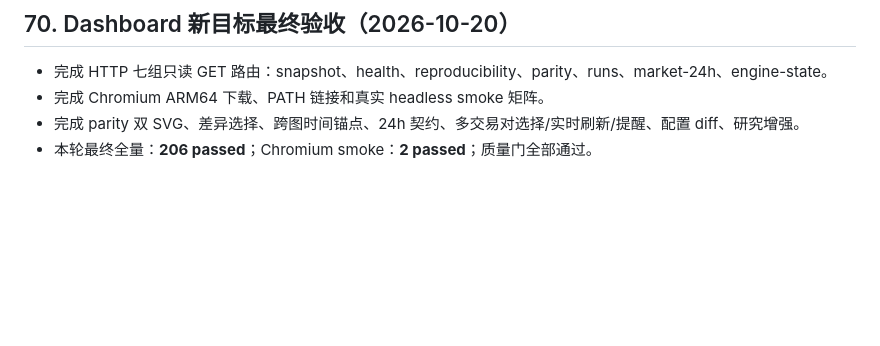
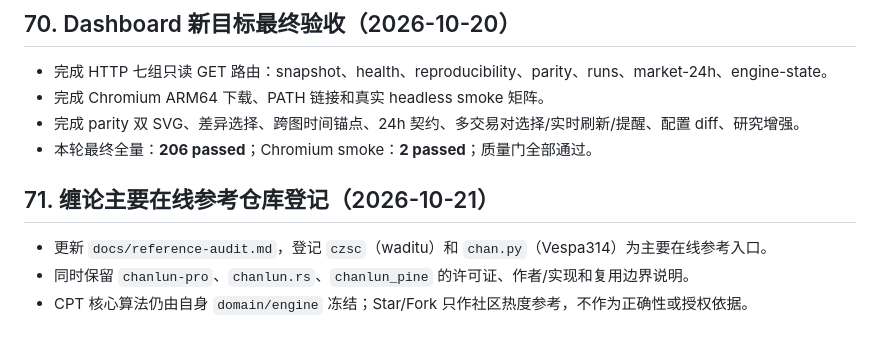
Before and after one commit to nxz1026/Chan_Pattern_Trader, a Markdown page: docs/progress-log.md, the part around the change. Rendered like a GitHub page; blank space fills up the shorter version.

```diff
--- a/docs/progress-log.md
+++ b/docs/progress-log.md
@@ -952,3 +952,9 @@ M0-M5 主线已具备可复现的基础实现和验证门；M6 报告明确保
 - 完成 Chromium ARM64 下载、PATH 链接和真实 headless smoke 矩阵。
 - 完成 parity 双 SVG、差异选择、跨图时间锚点、24h 契约、多交易对选择/实时刷新/提醒、配置 diff、研究增强。
 - 本轮最终全量：**206 passed**；Chromium smoke：**2 passed**；质量门全部通过。
+
+## 71. 缠论主要在线参考仓库登记（2026-10-21）
+
+- 更新 `docs/reference-audit.md`，登记 `czsc`（waditu）和 `chan.py`（Vespa314）为主要在线参考入口。
+- 同时保留 `chanlun-pro`、`chanlun.rs`、`chanlun_pine` 的许可证、作者/实现和复用边界说明。
+- CPT 核心算法仍由自身 `domain/engine` 冻结；Star/Fork 只作社区热度参考，不作为正确性或授权依据。
```
Also changed, not shown: docs/reference-audit.md (+21 -5 lines).
